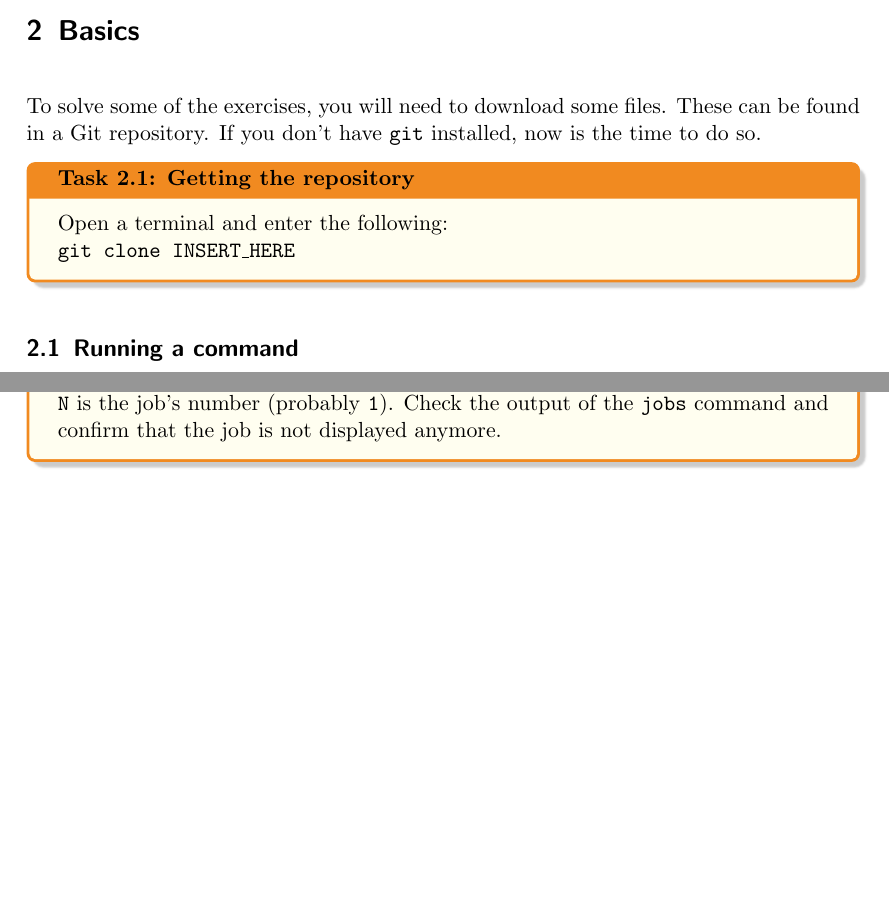
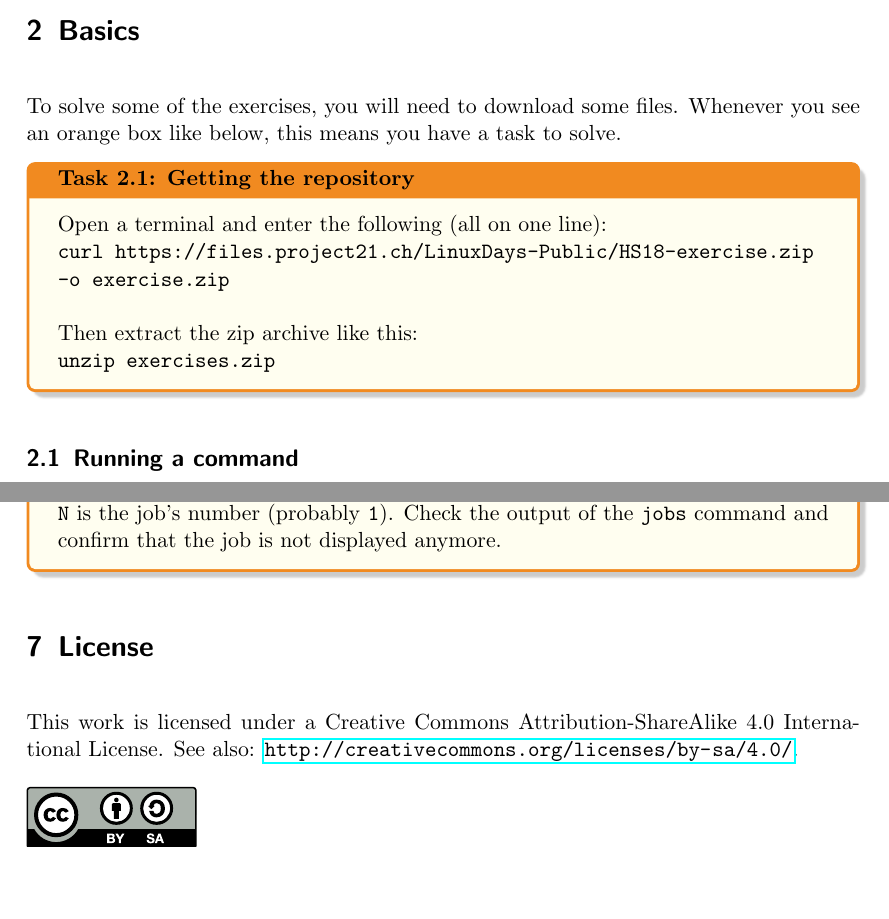
Before and after one commit to TheAlternativeZurich/console-toolkit, a LaTeX problem sheet (exercises/exercises.tex, which reads exercises/TheAlternativeCourse.cls): two parts of pages 2 and 16 of 16, joined at a grey line, cut so that both start at the same text, the shorter picture padded with empty space. Compiled offline with pdfLaTeX; a LaTeX package or settings file that is missing is left out.

Commit message:
Add CC license section

```diff
--- a/exercises/TheAlternativeCourse.cls
+++ b/exercises/TheAlternativeCourse.cls
@@ -12,6 +12,7 @@
 \RequirePackage[showseconds=false,showzone=false]{datetime2}
 \RequirePackage[table]{xcolor}
 \RequirePackage[most]{tcolorbox}
+\RequirePackage{hyperref}
 
 % helvetica font
 % \RequirePackage[scaled]{helvet}
--- a/exercises/exercises.tex
+++ b/exercises/exercises.tex
@@ -44,13 +43,15 @@ data.
 
 \section{Basics}
 
-To solve some of the exercises, you will need to download some files. These
-can be found in a Git repository. If you don't have \texttt{git} installed,
-now is the time to do so.
+To solve some of the exercises, you will need to download some files. Whenever
+you see an orange box like below, this means you have a task to solve.
 
 \begin{exercisebox}{Getting the repository}
-    Open a terminal and enter the following: \\
-    \texttt{git clone INSERT\_HERE}
+    Open a terminal and enter the following (all on one line): \\
+    \texttt{curl https://files.project21.ch/LinuxDays-Public/HS18-exercise.zip
+        -o exercise.zip} \\\\
+    Then extract the zip archive like this: \\
+    \texttt{unzip exercises.zip}
 \end{exercisebox}
 
 \subsection{Running a command}
@@ -791,4 +792,13 @@ instantly. Read \texttt{man 7 signal} if you want to know more about signals.
     confirm that the job is not displayed anymore.
 \end{exercisebox}
 
+\section{License}
+
+This work is licensed under a Creative Commons Attribution-ShareAlike 4.0
+International License. See also:
+\url{http://creativecommons.org/licenses/by-sa/4.0/}.
+
+\vspace{0cm}
+\includegraphics[width=3cm]{assets/CC-BY-SA_icon.pdf}
+
 \end{document}
```
Also changed, not shown: exercises/assets/CC-BY-SA_icon.pdf (added), exercises/assets/CC-BY-SA_icon.svg (added), exercises/exercises.tex (1 more changed lines), 1 other file.
